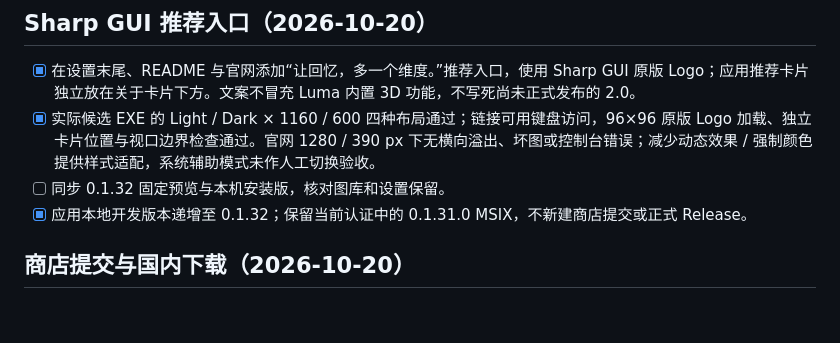
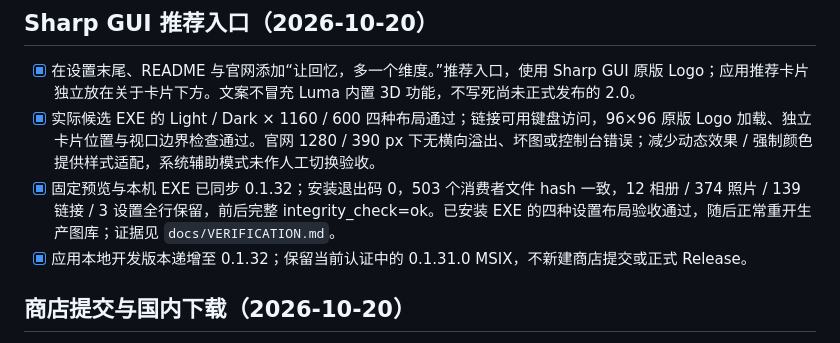
Before and after one commit to lueluelue12138/luma-hdr-photo-viewer, a Markdown page: docs/TODO.md, the part around the change. GitHub-like rendering; blank space fills up the shorter version.

```diff
--- a/docs/TODO.md
+++ b/docs/TODO.md
@@ -6,7 +6,7 @@
 
 - [x] 在设置末尾、README 与官网添加“让回忆，多一个维度。”推荐入口，使用 Sharp GUI 原版 Logo；应用推荐卡片独立放在关于卡片下方。文案不冒充 Luma 内置 3D 功能，不写死尚未正式发布的 2.0。
 - [x] 实际候选 EXE 的 Light / Dark × 1160 / 600 四种布局通过；链接可用键盘访问，96×96 原版 Logo 加载、独立卡片位置与视口边界检查通过。官网 1280 / 390 px 下无横向溢出、坏图或控制台错误；减少动态效果 / 强制颜色提供样式适配，系统辅助模式未作人工切换验收。
-- [ ] 同步 0.1.32 固定预览与本机安装版，核对图库和设置保留。
+- [x] 固定预览与本机 EXE 已同步 0.1.32；安装退出码 0，503 个消费者文件 hash 一致，12 相册 / 374 照片 / 139 链接 / 3 设置全行保留，前后完整 integrity_check=ok。已安装 EXE 的四种设置布局验收通过，随后正常重开生产图库；证据见 `docs/VERIFICATION.md`。
 - [x] 应用本地开发版本递增至 0.1.32；保留当前认证中的 0.1.31.0 MSIX，不新建商店提交或正式 Release。
 
 ## 商店提交与国内下载（2026-10-20）
```
Also changed, not shown: docs/VERIFICATION.md (+4 -0 lines).
